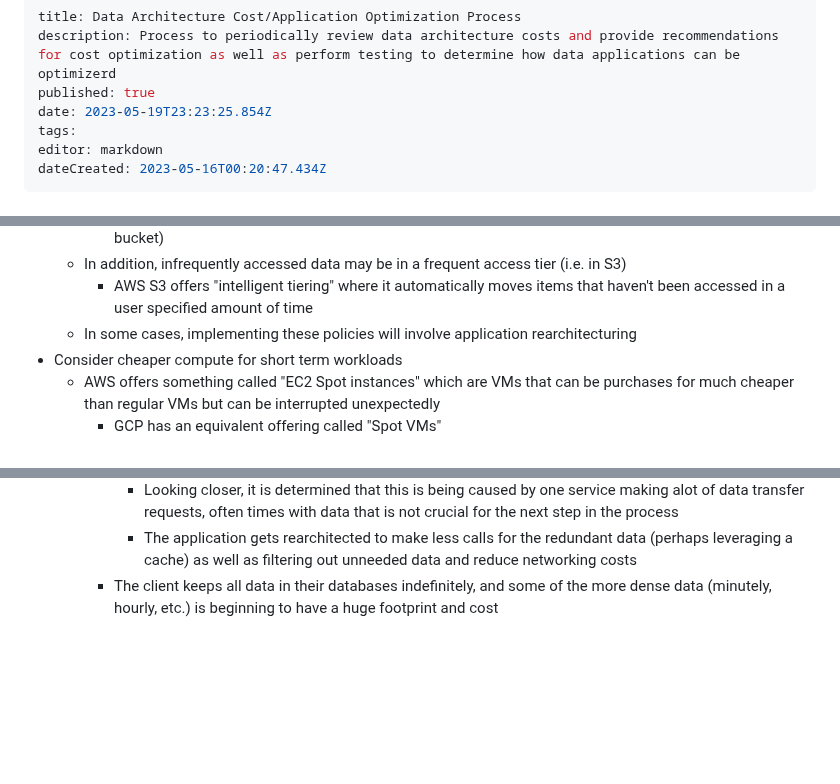
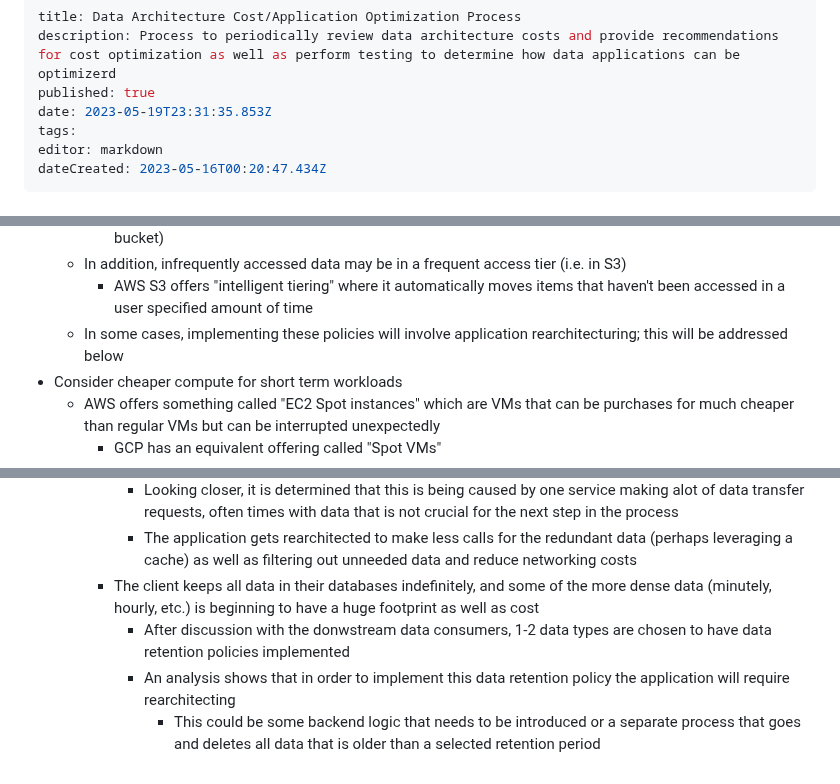
Before and after one commit to Qbizinc/qbiz-wiki, a Markdown page: Architecture-Evaluations/Data-Architecture-Cost-Application-Optimization-Process.md, 3 parts joined by grey strips. Drawn GitHub-style; blank space fills up the shorter version.

Commit message:
docs: update Architecture-Evaluations/Data-Architecture-Cost-Application-Optimization-Process

```diff
--- a/Architecture-Evaluations/Data-Architecture-Cost-Application-Optimization-Process.md
+++ b/Architecture-Evaluations/Data-Architecture-Cost-Application-Optimization-Process.md
@@ -2,7 +2,7 @@
 title: Data Architecture Cost/Application Optimization Process
 description: Process to periodically review data architecture costs and provide recommendations for cost optimization as well as perform testing to determine how data applications can be optimizerd
 published: true
-date: 2023-05-19T23:23:25.854Z
+date: 2023-05-19T23:31:35.853Z
 tags:
 editor: markdown
 dateCreated: 2023-05-16T00:20:47.434Z
@@ -123,7 +123,7 @@ GCP has some tips for Managing Cloud Costs [here](https://cloud.google.com/blog/
     - If the data is in object storage, lifecycle policies can be implemented to the item holding the object (i.e. S3 bucket)
   - In addition, infrequently accessed data may be in a frequent access tier (i.e. in S3)
     - AWS S3 offers "intelligent tiering" where it automatically moves items that haven't been accessed in a user specified amount of time
-  - In some cases, implementing these policies will involve application rearchitecturing
+  - In some cases, implementing these policies will involve application rearchitecturing; this will be addressed below
 - Consider cheaper compute for short term workloads
   - AWS offers something called "EC2 Spot instances" which are VMs that can be purchases for much cheaper than regular VMs but can be interrupted unexpectedly
     - GCP has an equivalent offering called "Spot VMs"
@@ -148,4 +148,7 @@ GCP has some tips for Managing Cloud Costs [here](https://cloud.google.com/blog/
     - Upon examination of billing data, it becomes clear that network egress costs seem much higher than they were projected
       - Looking closer, it is determined that this is being caused by one service making alot of data transfer requests, often times with data that is not crucial for the next step in the process
       - The application gets rearchitected to make less calls for the redundant data (perhaps leveraging a cache) as well as filtering out unneeded data and reduce networking costs
-    - The client keeps all data in their databases indefinitely, and some of the more dense data (minutely, hourly, etc.) is beginning to have a huge footprint and cost
+    - The client keeps all data in their databases indefinitely, and some of the more dense data (minutely, hourly, etc.) is beginning to have a huge footprint as well as cost
+      - After discussion with the donwstream data consumers, 1-2 data types are chosen to have data retention policies implemented
+      - An analysis shows that in order to implement this data retention policy the application will require rearchitecting
+        - This could be some backend logic that needs to be introduced or a separate process that goes and deletes all data that is older than a selected retention period
```
